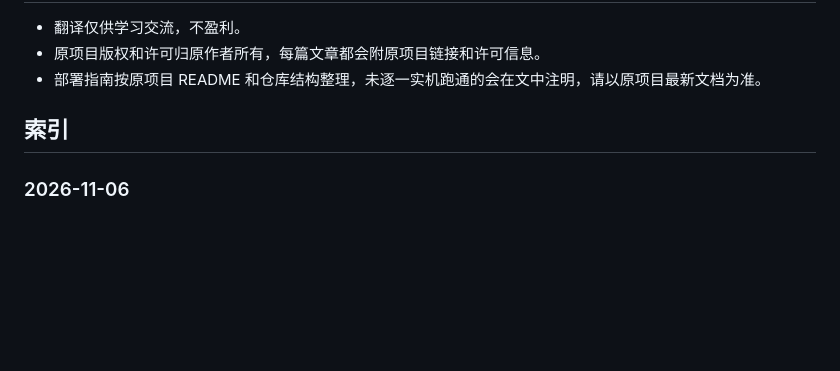
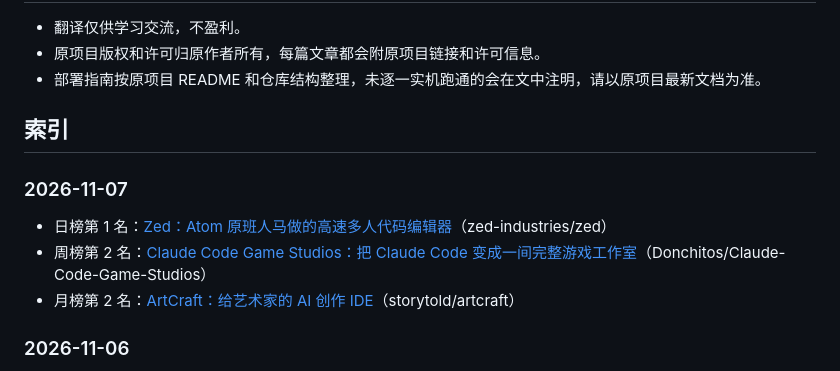
Before and after one commit to Wzhuaboy/museai, a Markdown page: github-trending-cn/README.md, the part around the change. Drawn GitHub-style; blank space fills up the shorter version.

Commit message:
更新索引：新增 2026-11-07 三篇

```diff
--- a/github-trending-cn/README.md
+++ b/github-trending-cn/README.md
@@ -47,6 +47,12 @@ github-trending-cn/
 
 ## 索引
 
+### 2026-11-07
+
+- 日榜第 1 名：[Zed：Atom 原班人马做的高速多人代码编辑器](2026-11-07/zed-industries-zed.md)（zed-industries/zed）
+- 周榜第 2 名：[Claude Code Game Studios：把 Claude Code 变成一间完整游戏工作室](2026-11-07/Donchitos-Claude-Code-Game-Studios.md)（Donchitos/Claude-Code-Game-Studios）
+- 月榜第 2 名：[ArtCraft：给艺术家的 AI 创作 IDE](2026-11-07/storytold-artcraft.md)（storytold/artcraft）
+
 ### 2026-11-06
 
 - 日榜第 2 名：[skills：给真正干工程的人准备的 agent 技能合集](2026-11-06/mattpocock-skills.md)（mattpocock/skills）
```
